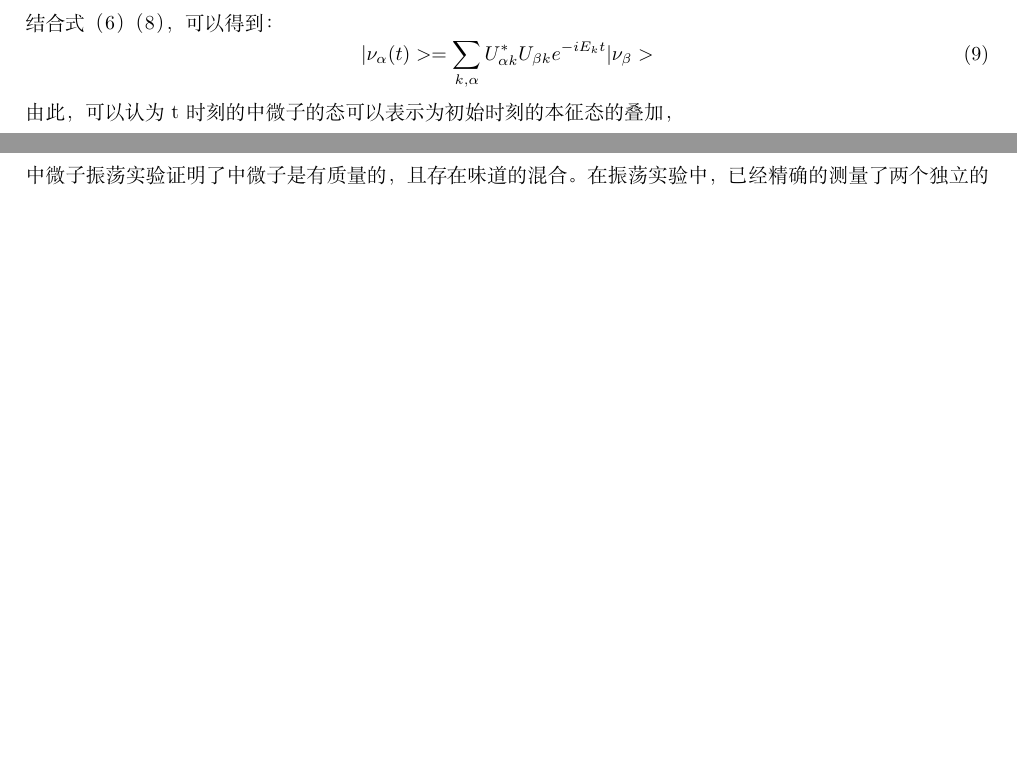
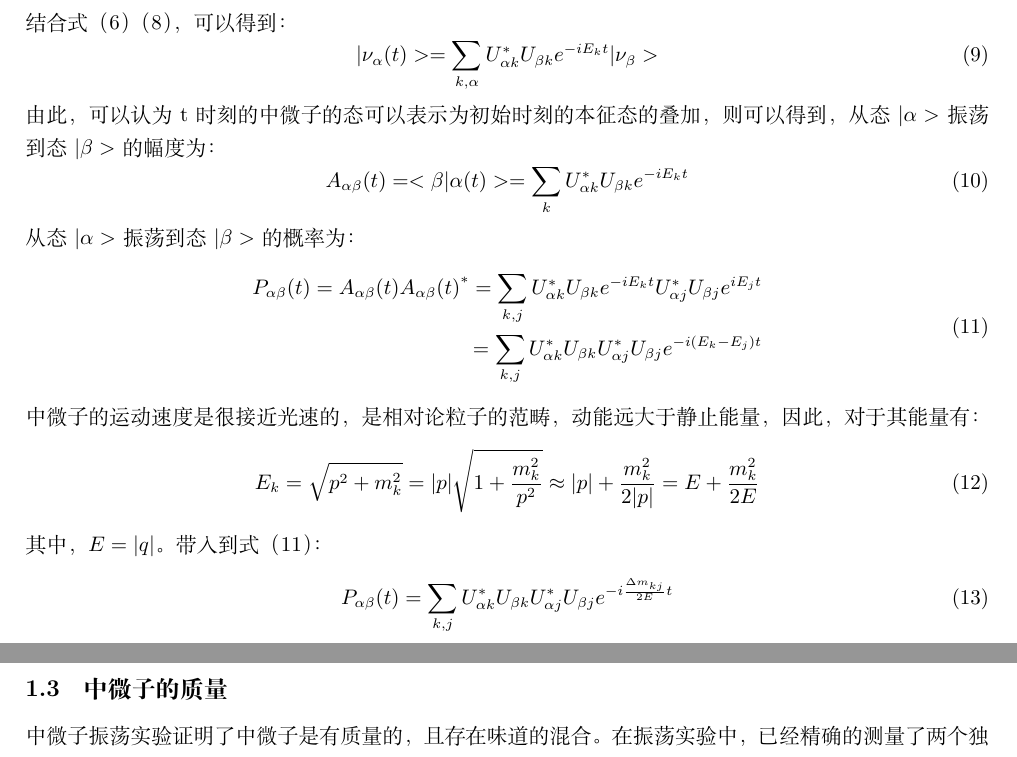
Before and after one commit to wengjun232/JUNO-lern, a LaTeX document (try.tex): two parts of pages 5 and 6 of 10, joined at a grey line, cut so that both start at the same text, the shorter picture padded with empty space. The pictures show the PDF file try.pdf that the author committed with the source.

Commit message:
equation (13),get the probability of alpha to beta in square mass diffrence

```diff
--- a/try.tex
+++ b/try.tex
@@ -105,8 +105,26 @@ i\frac{\partial}{•\partial t}|\nu_{k}>=H_{0}|\nu_{k}>
 \begin{equation}
 |\nu_{\alpha}(t)>=\sum_{k,\alpha}U_{\alpha k}^{*}U_{\beta k}e^{-iE_{k}t}|\nu_{\beta}>
 \end{equation}
-由此，可以认为t时刻的中微子的态可以表示为初始时刻的本征态的叠加，
-
+由此，可以认为t时刻的中微子的态可以表示为初始时刻的本征态的叠加，则可以得到，从态$|\alpha>$振荡到态$|\beta>$的幅度为：
+\begin{equation}
+A_{\alpha\beta}(t)=<\beta|\alpha(t)>=\sum_{k}U_{\alpha k}^{*}U_{\beta k}e^{-iE_{k}t}
+\end{equation}
+从态$|\alpha>$振荡到态$|\beta>$的概率为：
+\begin{equation}
+\begin{split}
+P_{\alpha\beta}(t)=A_{\alpha\beta}(t){A_{\alpha\beta}(t)}^*=\sum_{k,j}U_{\alpha k}^{*}U_{\beta k}e^{-iE_{k}t}U_{\alpha j}^{*}U_{\beta j}e^{iE_{j}t}\\
+=\sum_{k,j}U_{\alpha k}^{*}U_{\beta k}U_{\alpha j}^{*}U_{\beta j}e^{-i(E_{k}-E_{j})t}
+\end{split}
+\end{equation}
+中微子的运动速度是很接近光速的，是相对论粒子的范畴，动能远大于静止能量，因此，对于其能量有：
+\begin{equation}
+E_{k}=\sqrt{p^2+m_k^2}=|p|\sqrt{1+\frac{m_k^2}{p^2}}\approx |p|+\frac{m_k^2}{2|p|}=E+\frac{m_k^2}{2E}
+\end{equation}
+其中，$E=|q|$。
+带入到式（11）：
+\begin{equation}
+P_{\alpha\beta}(t)=\sum_{k,j}U_{\alpha k}^{*}U_{\beta k}U_{\alpha j}^{*}U_{\beta j}e^{-i\frac{\Delta m_{kj}}{2E}t}
+\end{equation}
 
 \newpage
 \subsection{中微子的质量}\label{sub:sysover}
```
Also changed, not shown: try.pdf, try.tex (2 more changed lines), 5 other files.
